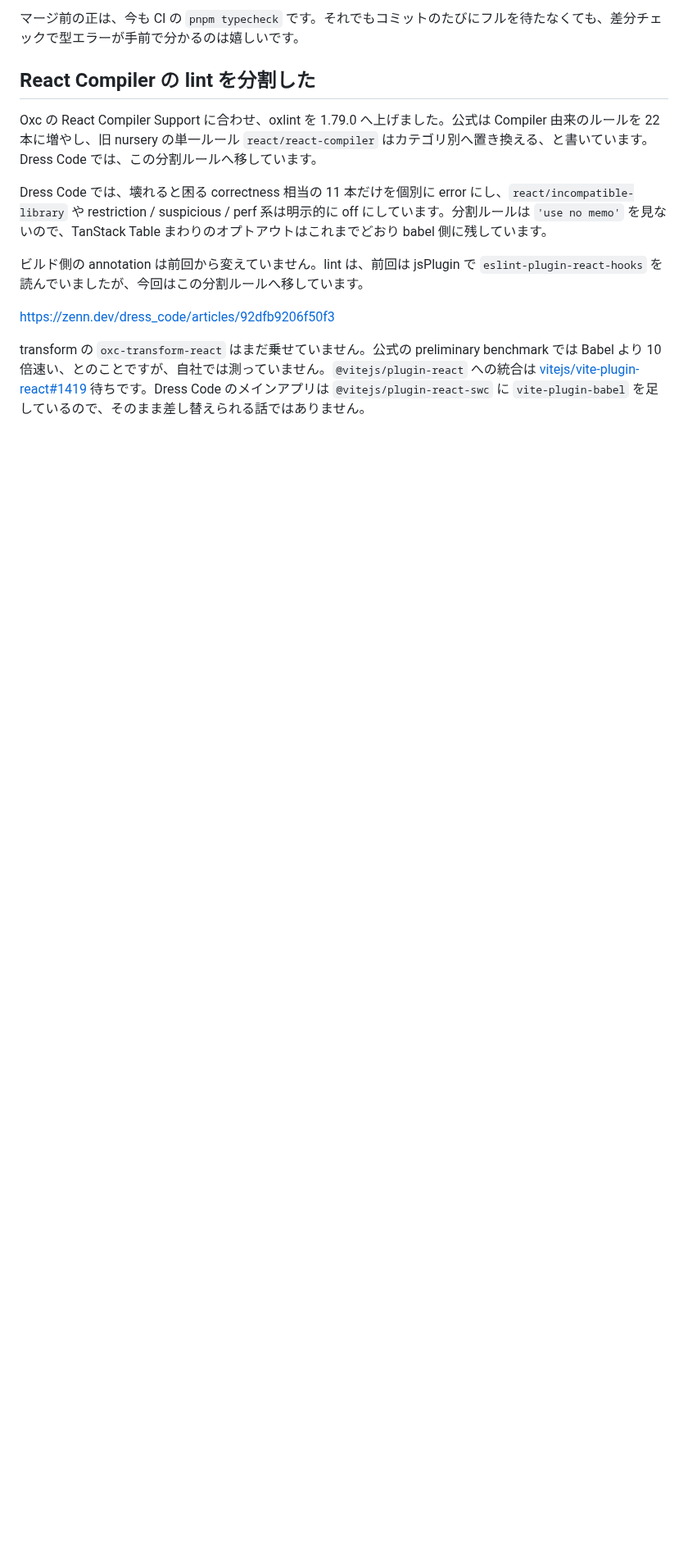
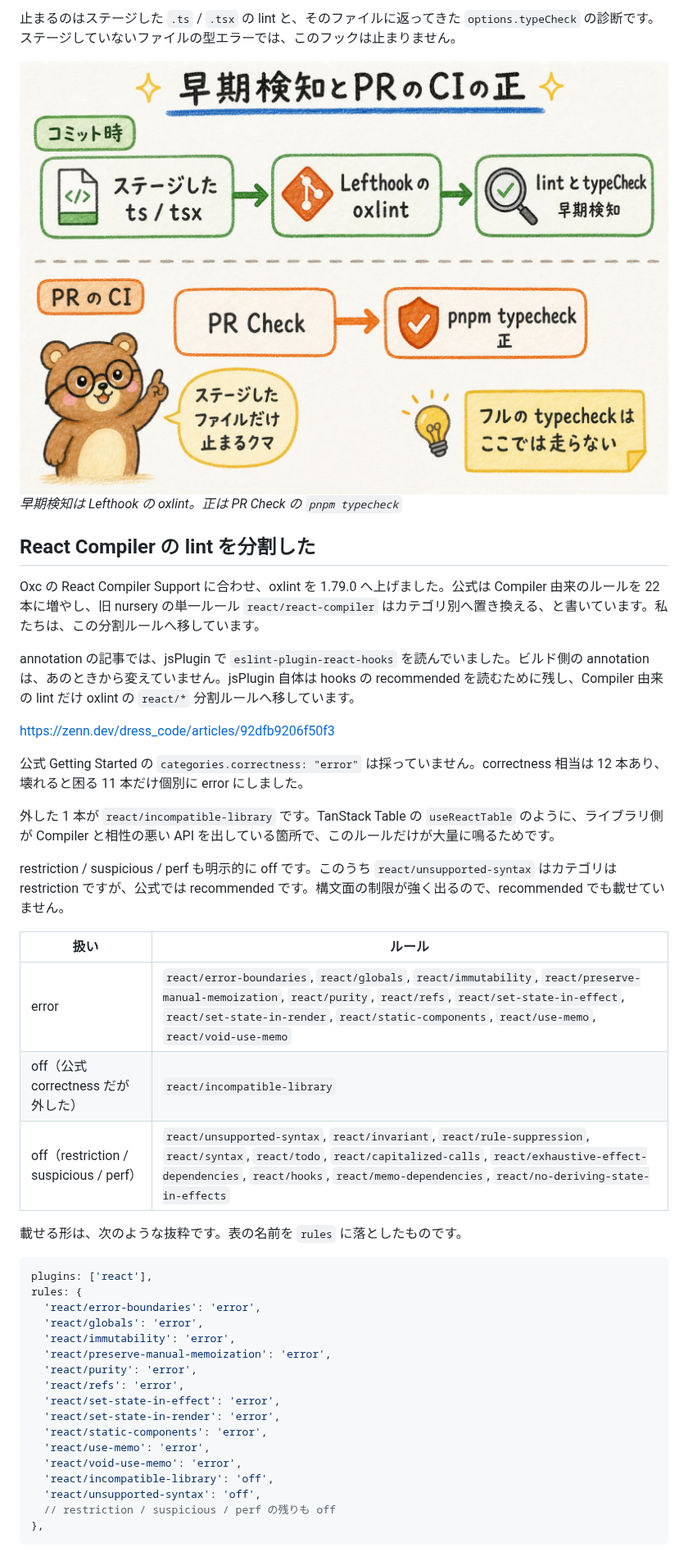
Before and after one commit to yug1224/zenn, a Markdown page: articles/2b2832d66b883b.md, the part around one of its changes. Shown at 82% size. Drawn GitHub-style; pictures changed too: images/2b2832d66b883b/early-detection-vs-typecheck.jpg (added); blank space fills up the shorter version.

Commit message:
docs(blog): 型検査の正をPR CIと明記する
- Lefthook の早期検知と PR Check の棲み分けを図にした
- Compiler 分割ルールの表と設定抜粋を足した

````diff
--- a/articles/2b2832d66b883b.md
+++ b/articles/2b2832d66b883b.md
@@ -73,14 +69,48 @@ lint:
 
-マージ前の正は、今も CI の `pnpm typecheck` です。それでもコミットのたびにフルを待たなくても、差分チェックで型エラーが手前で分かるのは嬉しいです。
+止まるのはステージした `.ts` / `.tsx` の lint と、そのファイルに返ってきた `options.typeCheck` の診断です。ステージしていないファイルの型エラーでは、このフックは止まりません。
+
+![早期検知と PR の CI の正](/images/2b2832d66b883b/early-detection-vs-typecheck.jpg)
+_早期検知は Lefthook の oxlint。正は PR Check の `pnpm typecheck`_
 
 ## React Compiler の lint を分割した
 
-Oxc の React Compiler Support に合わせ、oxlint を 1.79.0 へ上げました。公式は Compiler 由来のルールを 22 本に増やし、旧 nursery の単一ルール `react/react-compiler` はカテゴリ別へ置き換える、と書いています。Dress Code では、この分割ルールへ移しています。
+Oxc の React Compiler Support に合わせ、oxlint を 1.79.0 へ上げました。公式は Compiler 由来のルールを 22 本に増やし、旧 nursery の単一ルール `react/react-compiler` はカテゴリ別へ置き換える、と書いています。私たちは、この分割ルールへ移しています。
 
-Dress Code では、壊れると困る correctness 相当の 11 本だけを個別に error にし、`react/incompatible-library` や restriction / suspicious / perf 系は明示的に off にしています。分割ルールは `'use no memo'` を見ないので、TanStack Table まわりのオプトアウトはこれまでどおり babel 側に残しています。
-
-ビルド側の annotation は前回から変えていません。lint は、前回は jsPlugin で `eslint-plugin-react-hooks` を読んでいましたが、今回はこの分割ルールへ移しています。
+annotation の記事では、jsPlugin で `eslint-plugin-react-hooks` を読んでいました。ビルド側の annotation は、あのときから変えていません。jsPlugin 自体は hooks の recommended を読むために残し、Compiler 由来の lint だけ oxlint の `react/*` 分割ルールへ移しています。
 
 https://zenn.dev/dress_code/articles/92dfb9206f50f3
 
-transform の `oxc-transform-react` はまだ乗せていません。公式の preliminary benchmark では Babel より 10 倍速い、とのことですが、自社では測っていません。`@vitejs/plugin-react` への統合は [vitejs/vite-plugin-react#1419](https://github.com/vitejs/vite-plugin-react/pull/1419) 待ちです。Dress Code のメインアプリは `@vitejs/plugin-react-swc` に `vite-plugin-babel` を足しているので、そのまま差し替えられる話ではありません。
+公式 Getting Started の `categories.correctness: "error"` は採っていません。correctness 相当は 12 本あり、壊れると困る 11 本だけ個別に error にしました。
+
+外した 1 本が `react/incompatible-library` です。TanStack Table の `useReactTable` のように、ライブラリ側が Compiler と相性の悪い API を出している箇所で、このルールだけが大量に鳴るためです。
+
+restriction / suspicious / perf も明示的に off です。このうち `react/unsupported-syntax` はカテゴリは restriction ですが、公式では recommended です。構文面の制限が強く出るので、recommended でも載せていません。
+
+| 扱い                                   | ルール                                                                                                                                                                                                                                                           |
+| -------------------------------------- | ---------------------------------------------------------------------------------------------------------------------------------------------------------------------------------------------------------------------------------------------------------------- |
+| error                                  | `react/error-boundaries`, `react/globals`, `react/immutability`, `react/preserve-manual-memoization`, `react/purity`, `react/refs`, `react/set-state-in-effect`, `react/set-state-in-render`, `react/static-components`, `react/use-memo`, `react/void-use-memo` |
+| off（公式 correctness だが外した）     | `react/incompatible-library`                                                                                                                                                                                                                                     |
+| off（restriction / suspicious / perf） | `react/unsupported-syntax`, `react/invariant`, `react/rule-suppression`, `react/syntax`, `react/todo`, `react/capitalized-calls`, `react/exhaustive-effect-dependencies`, `react/hooks`, `react/memo-dependencies`, `react/no-deriving-state-in-effects`         |
+
+載せる形は、次のような抜粋です。表の名前を `rules` に落としたものです。
+
+```ts
+plugins: ['react'],
+rules: {
+  'react/error-boundaries': 'error',
+  'react/globals': 'error',
+  'react/immutability': 'error',
+  'react/preserve-manual-memoization': 'error',
+  'react/purity': 'error',
+  'react/refs': 'error',
+  'react/set-state-in-effect': 'error',
+  'react/set-state-in-render': 'error',
+  'react/static-components': 'error',
+  'react/use-memo': 'error',
+  'react/void-use-memo': 'error',
+  'react/incompatible-library': 'off',
+  'react/unsupported-syntax': 'off',
+  // restriction / suspicious / perf の残りも off
+},
+```
+
````
Also changed, not shown: other parts of articles/2b2832d66b883b.md (+36 -31 lines).
